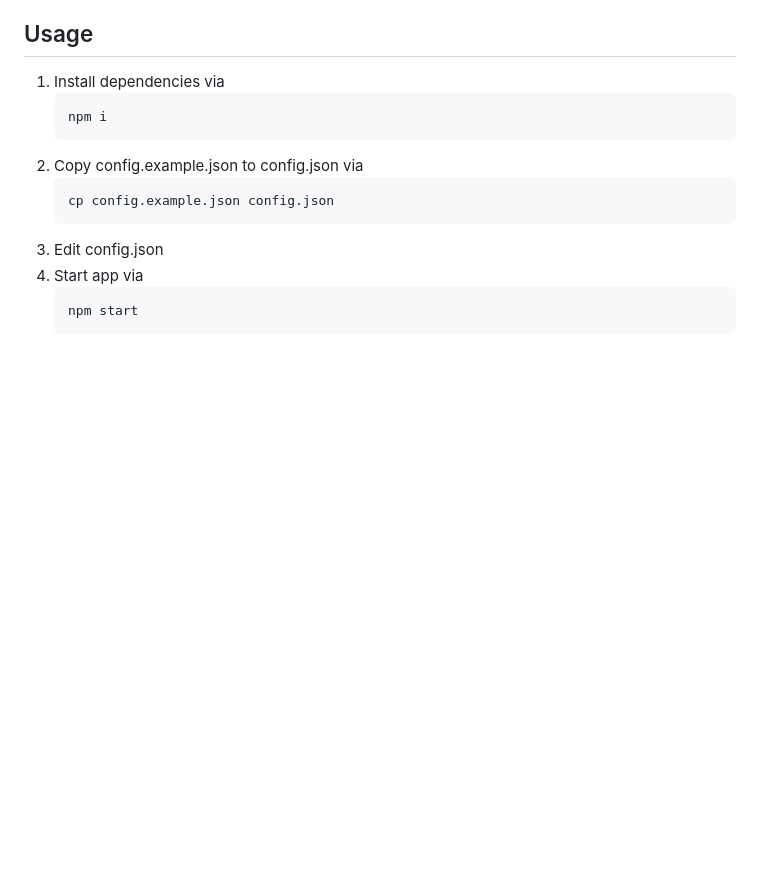
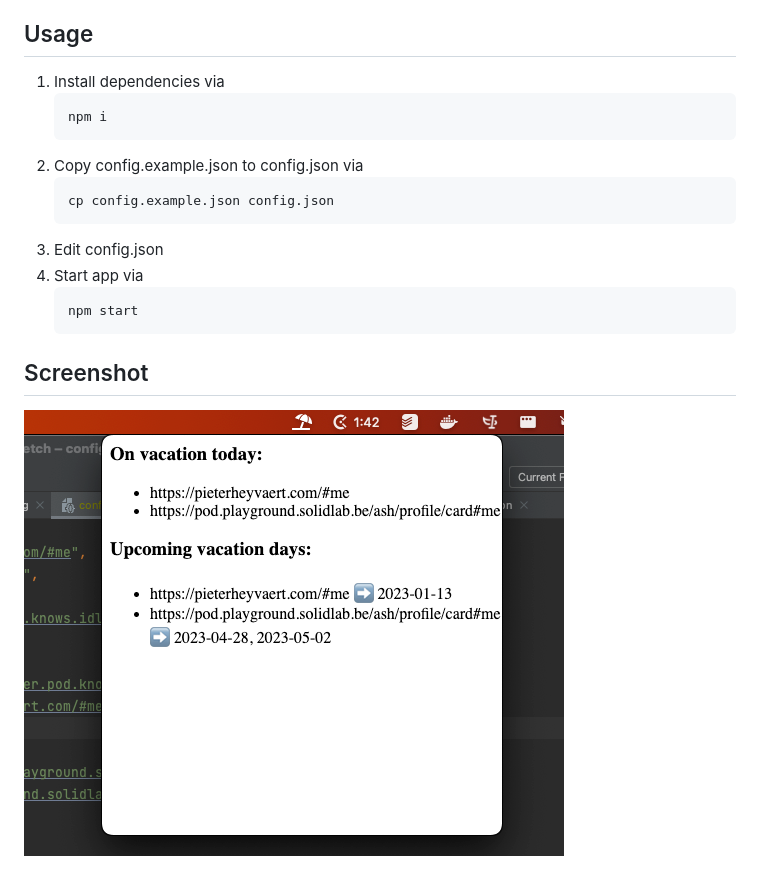
Before and after one commit to SolidLabResearch/solid-menubar-app, a Markdown page: README.md, the part around the change. Rendered like a GitHub page; pictures changed too: img.png (added); blank space fills up the shorter version.

Commit message:
Add screenshot

````diff
--- a/README.md
+++ b/README.md
@@ -16,3 +16,7 @@ Important: I didn't clean this code or add any documentation.
    ```shell
    npm start
    ```
+
+## Screenshot
+
+![img.png](img.png)
````
